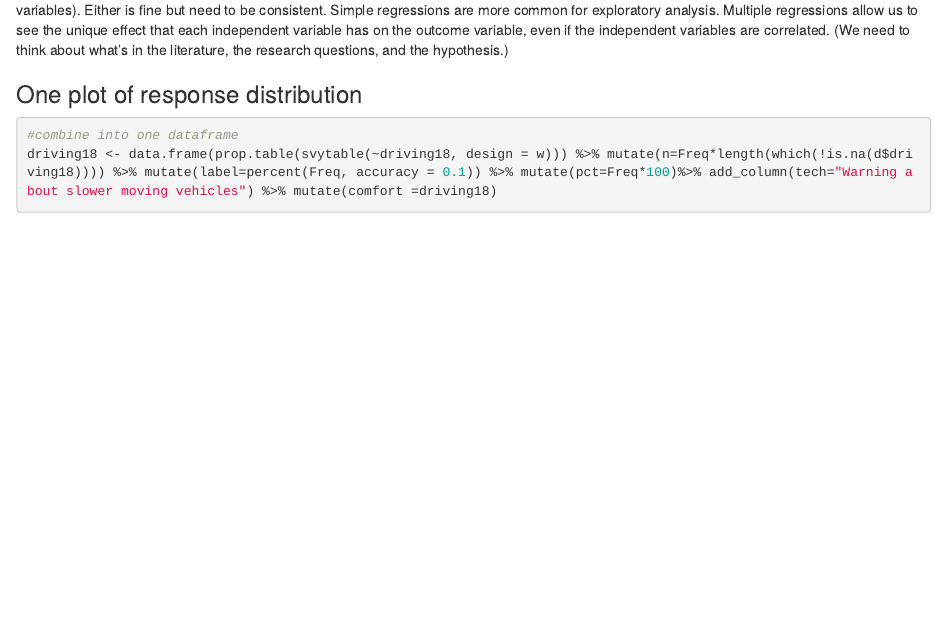
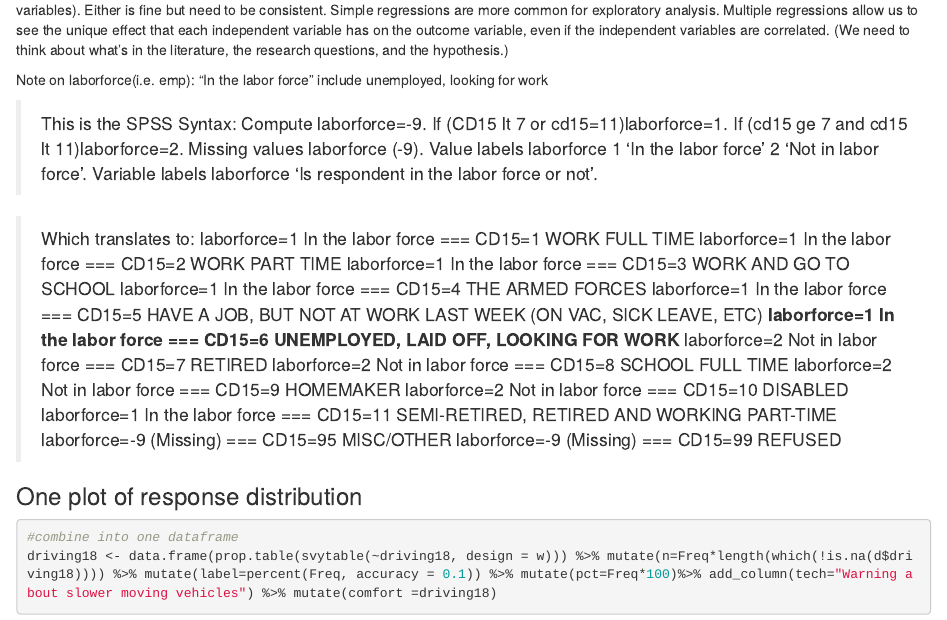
Before and after one commit to caimeng2/REU, an R Markdown document (4_more_to_consider.Rmd): the page in a window 1100 px wide, from 2900 px down. Rendered offline with R 4.5, knitr and Pandoc, with nearby package versions; some code elsewhere in the file could not run offline.

Commit message:
note on laborforce

````diff
--- a/4_more_to_consider.Rmd
+++ b/4_more_to_consider.Rmd
@@ -56,6 +56,32 @@ st
 ```
 
 For publication, we need to decide on whether to use simple (i.e. bivariate, one independent variable) or multiple  regression (i.e. many independent variables). Either is fine but need to be consistent. Simple regressions are more common for exploratory analysis. Multiple regressions allow us to see the unique effect that each independent variable has on the outcome variable, even if the independent variables are correlated. (We need to think about what's in the literature, the research questions, and the hypothesis.)
+
+Note on laborforce(i.e. emp): "In the labor force" include unemployed, looking for work
+
+>This is the SPSS Syntax:
+Compute laborforce=-9.
+If (CD15 lt 7 or cd15=11)laborforce=1.
+If (cd15 ge 7 and cd15 lt 11)laborforce=2.
+Missing values laborforce (-9).
+Value labels laborforce 1 'In the labor force'    2 'Not in labor force'.
+Variable labels laborforce 'Is respondent in the labor force or not'.
+
+>Which translates to:
+laborforce=1 In the labor force === CD15=1  WORK FULL TIME
+laborforce=1 In the labor force === CD15=2  WORK PART TIME
+laborforce=1 In the labor force === CD15=3  WORK AND GO TO SCHOOL
+laborforce=1 In the labor force === CD15=4  THE ARMED FORCES
+laborforce=1 In the labor force === CD15=5  HAVE A JOB, BUT NOT AT WORK LAST WEEK (ON VAC, SICK LEAVE, ETC)
+**laborforce=1 In the labor force === CD15=6  UNEMPLOYED, LAID OFF, LOOKING FOR WORK**
+laborforce=2 Not in labor force === CD15=7  RETIRED
+laborforce=2 Not in labor force === CD15=8  SCHOOL FULL TIME
+laborforce=2 Not in labor force === CD15=9  HOMEMAKER
+laborforce=2 Not in labor force === CD15=10  DISABLED
+laborforce=1 In the labor force === CD15=11  SEMI-RETIRED, RETIRED AND WORKING PART-TIME
+laborforce=-9 (Missing) === CD15=95  MISC/OTHER
+laborforce=-9 (Missing) === CD15=99  REFUSED
+
 
 ### One plot of response distribution
 
````
